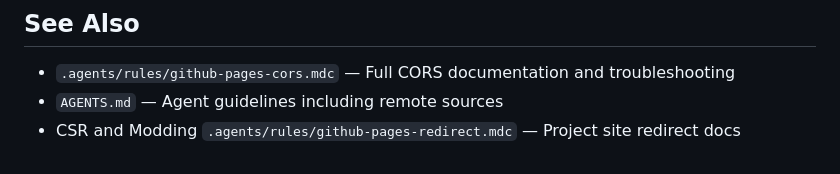
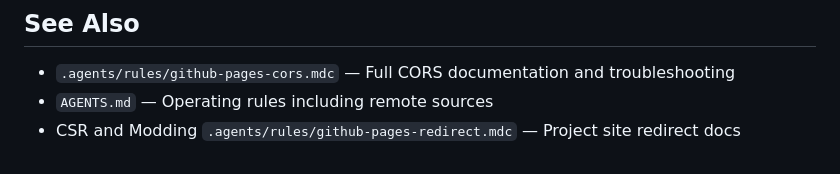
Before and after one commit to individualcontributordev/individualcontributordev.github.io, a Markdown page: builder/CONFIGURATION.md, the part around the change. GitHub-like rendering.

Commit message:
docs: remove agent/AI prose reference in CONFIGURATION.md

```diff
--- a/builder/CONFIGURATION.md
+++ b/builder/CONFIGURATION.md
@@ -110,5 +110,5 @@ curl -I https://individualcontributor.dev/Final-Fantasy-7-Modding/builder/manife
 ## See Also
 
 - `.agents/rules/github-pages-cors.mdc` — Full CORS documentation and troubleshooting
-- `AGENTS.md` — Agent guidelines including remote sources
+- `AGENTS.md` — Operating rules including remote sources
 - CSR and Modding `.agents/rules/github-pages-redirect.mdc` — Project site redirect docs
```
